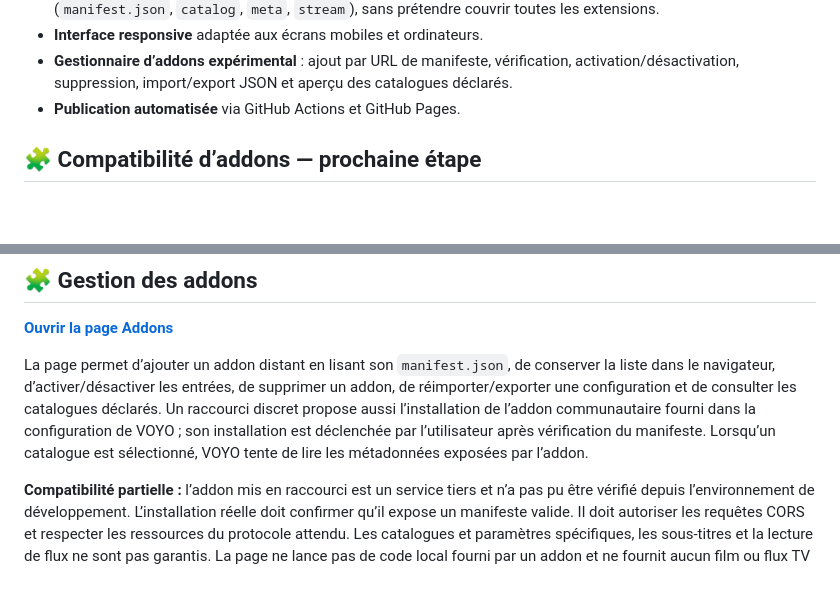
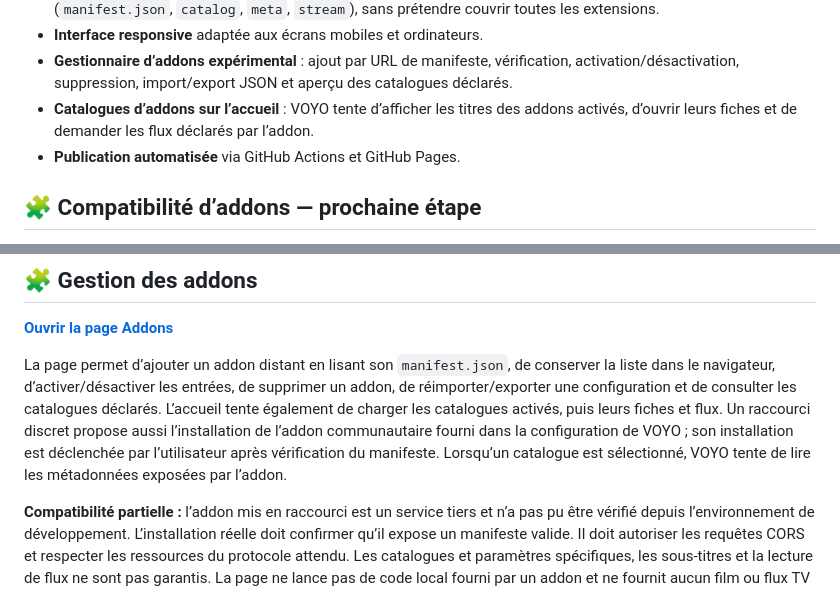
Before and after one commit to mansstyle59/voyo-streaming, a Markdown page: README.md, 2 parts joined by grey strips. Rendered like a GitHub page; blank space fills up the shorter version.

Commit message:
Document addon catalog browsing and stream details in demo

```diff
--- a/README.md
+++ b/README.md
@@ -51,6 +51,7 @@
 - **Compatibilité Stremio/Nuvio en cours d’étude** : la priorité est le protocole d’addons distant Stremio (`manifest.json`, `catalog`, `meta`, `stream`), sans prétendre couvrir toutes les extensions.
 - **Interface responsive** adaptée aux écrans mobiles et ordinateurs.
 - **Gestionnaire d’addons expérimental** : ajout par URL de manifeste, vérification, activation/désactivation, suppression, import/export JSON et aperçu des catalogues déclarés.
+- **Catalogues d’addons sur l’accueil** : VOYO tente d’afficher les titres des addons activés, d’ouvrir leurs fiches et de demander les flux déclarés par l’addon.
 - **Publication automatisée** via GitHub Actions et GitHub Pages.
 
 ## 🧩 Compatibilité d’addons — prochaine étape
@@ -71,7 +72,7 @@ VOYO **n’inclut pas automatiquement** un catalogue complet de films, de série
 
 **[Ouvrir la page Addons](https://mansstyle59.github.io/voyo-streaming/addons.html)**
 
-La page permet d’ajouter un addon distant en lisant son `manifest.json`, de conserver la liste dans le navigateur, d’activer/désactiver les entrées, de supprimer un addon, de réimporter/exporter une configuration et de consulter les catalogues déclarés. Un raccourci discret propose aussi l’installation de l’addon communautaire fourni dans la configuration de VOYO ; son installation est déclenchée par l’utilisateur après vérification du manifeste. Lorsqu’un catalogue est sélectionné, VOYO tente de lire les métadonnées exposées par l’addon.
+La page permet d’ajouter un addon distant en lisant son `manifest.json`, de conserver la liste dans le navigateur, d’activer/désactiver les entrées, de supprimer un addon, de réimporter/exporter une configuration et de consulter les catalogues déclarés. L’accueil tente également de charger les catalogues activés, puis leurs fiches et flux. Un raccourci discret propose aussi l’installation de l’addon communautaire fourni dans la configuration de VOYO ; son installation est déclenchée par l’utilisateur après vérification du manifeste. Lorsqu’un catalogue est sélectionné, VOYO tente de lire les métadonnées exposées par l’addon.
 
 **Compatibilité partielle :** l’addon mis en raccourci est un service tiers et n’a pas pu être vérifié depuis l’environnement de développement. L’installation réelle doit confirmer qu’il expose un manifeste valide. Il doit autoriser les requêtes CORS et respecter les ressources du protocole attendu. Les catalogues et paramètres spécifiques, les sous-titres et la lecture de flux ne sont pas garantis. La page ne lance pas de code local fourni par un addon et ne fournit aucun film ou flux TV par elle-même. N’ajoute que des sources de confiance et autorisées.
 
```
